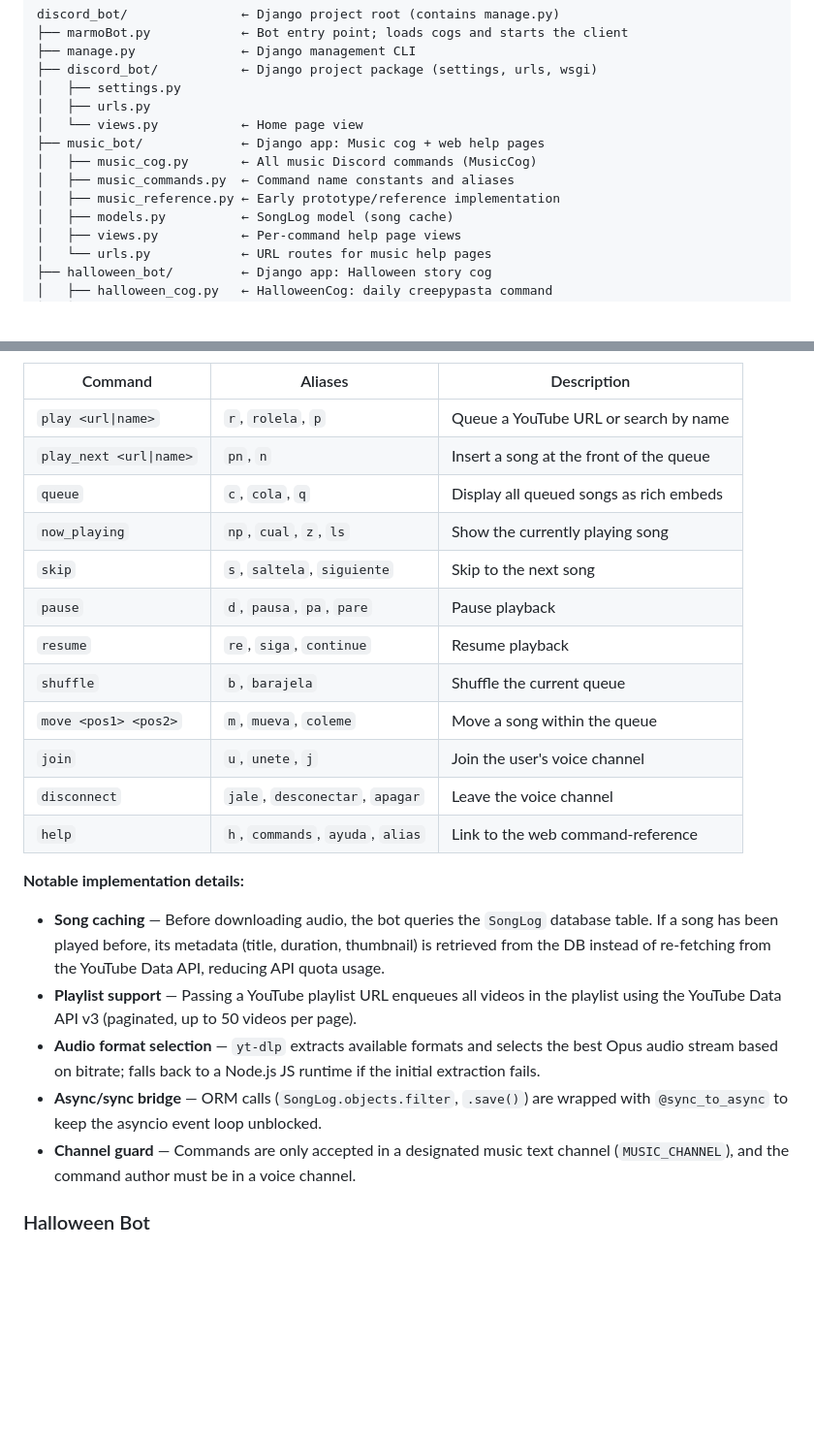
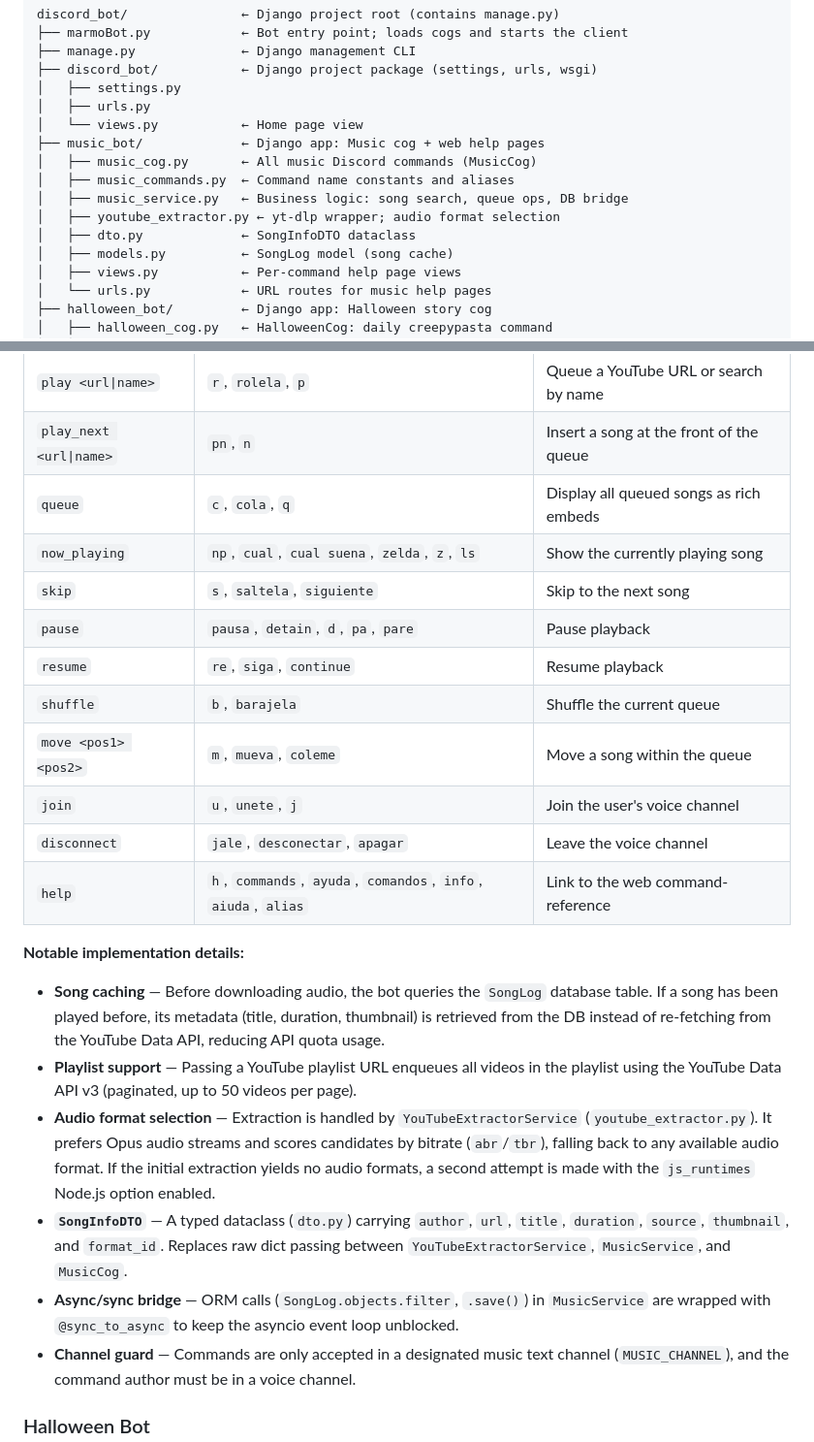
Before and after one commit to Blightningstar/discord_bot, a Markdown page: README.md, 2 parts joined by grey strips. Shown at 97% size. Rendered like a GitHub page; blank space fills up the shorter version.

Commit message:
-Updating the README

```diff
--- a/README.md
+++ b/README.md
@@ -67,7 +67,9 @@ discord_bot/               ← Django project root (contains manage.py)
 ├── music_bot/             ← Django app: Music cog + web help pages
 │   ├── music_cog.py       ← All music Discord commands (MusicCog)
 │   ├── music_commands.py  ← Command name constants and aliases
-│   ├── music_reference.py ← Early prototype/reference implementation
+│   ├── music_service.py   ← Business logic: song search, queue ops, DB bridge
+│   ├── youtube_extractor.py ← yt-dlp wrapper; audio format selection
+│   ├── dto.py             ← SongInfoDTO dataclass
 │   ├── models.py          ← SongLog model (song cache)
 │   ├── views.py           ← Per-command help page views
 │   └── urls.py            ← URL routes for music help pages
@@ -90,22 +92,23 @@ discord_bot/               ← Django project root (contains manage.py)
 | `play <url\|name>` | `r`, `rolela`, `p` | Queue a YouTube URL or search by name |
 | `play_next <url\|name>` | `pn`, `n` | Insert a song at the front of the queue |
 | `queue` | `c`, `cola`, `q` | Display all queued songs as rich embeds |
-| `now_playing` | `np`, `cual`, `z`, `ls` | Show the currently playing song |
+| `now_playing` | `np`, `cual`, `cual suena`, `zelda`, `z`, `ls` | Show the currently playing song |
 | `skip` | `s`, `saltela`, `siguiente` | Skip to the next song |
-| `pause` | `d`, `pausa`, `pa`, `pare` | Pause playback |
+| `pause` | `pausa`, `detain`, `d`, `pa`, `pare` | Pause playback |
 | `resume` | `re`, `siga`, `continue` | Resume playback |
 | `shuffle` | `b`, `barajela` | Shuffle the current queue |
 | `move <pos1> <pos2>` | `m`, `mueva`, `coleme` | Move a song within the queue |
 | `join` | `u`, `unete`, `j` | Join the user's voice channel |
 | `disconnect` | `jale`, `desconectar`, `apagar` | Leave the voice channel |
-| `help` | `h`, `commands`, `ayuda`, `alias` | Link to the web command-reference |
+| `help` | `h`, `commands`, `ayuda`, `comandos`, `info`, `aiuda`, `alias` | Link to the web command-reference |
 
 **Notable implementation details:**
 
 - **Song caching** — Before downloading audio, the bot queries the `SongLog` database table. If a song has been played before, its metadata (title, duration, thumbnail) is retrieved from the DB instead of re-fetching from the YouTube Data API, reducing API quota usage.
 - **Playlist support** — Passing a YouTube playlist URL enqueues all videos in the playlist using the YouTube Data API v3 (paginated, up to 50 videos per page).
-- **Audio format selection** — `yt-dlp` extracts available formats and selects the best Opus audio stream based on bitrate; falls back to a Node.js JS runtime if the initial extraction fails.
-- **Async/sync bridge** — ORM calls (`SongLog.objects.filter`, `.save()`) are wrapped with `@sync_to_async` to keep the asyncio event loop unblocked.
+- **Audio format selection** — Extraction is handled by `YouTubeExtractorService` (`youtube_extractor.py`). It prefers Opus audio streams and scores candidates by bitrate (`abr`/`tbr`), falling back to any available audio format. If the initial extraction yields no audio formats, a second attempt is made with the `js_runtimes` Node.js option enabled.
+- **`SongInfoDTO`** — A typed dataclass (`dto.py`) carrying `author`, `url`, `title`, `duration`, `source`, `thumbnail`, and `format_id`. Replaces raw dict passing between `YouTubeExtractorService`, `MusicService`, and `MusicCog`.
+- **Async/sync bridge** — ORM calls (`SongLog.objects.filter`, `.save()`) in `MusicService` are wrapped with `@sync_to_async` to keep the asyncio event loop unblocked.
 - **Channel guard** — Commands are only accepted in a designated music text channel (`MUSIC_CHANNEL`), and the command author must be in a voice channel.
 
 ### Halloween Bot
```
